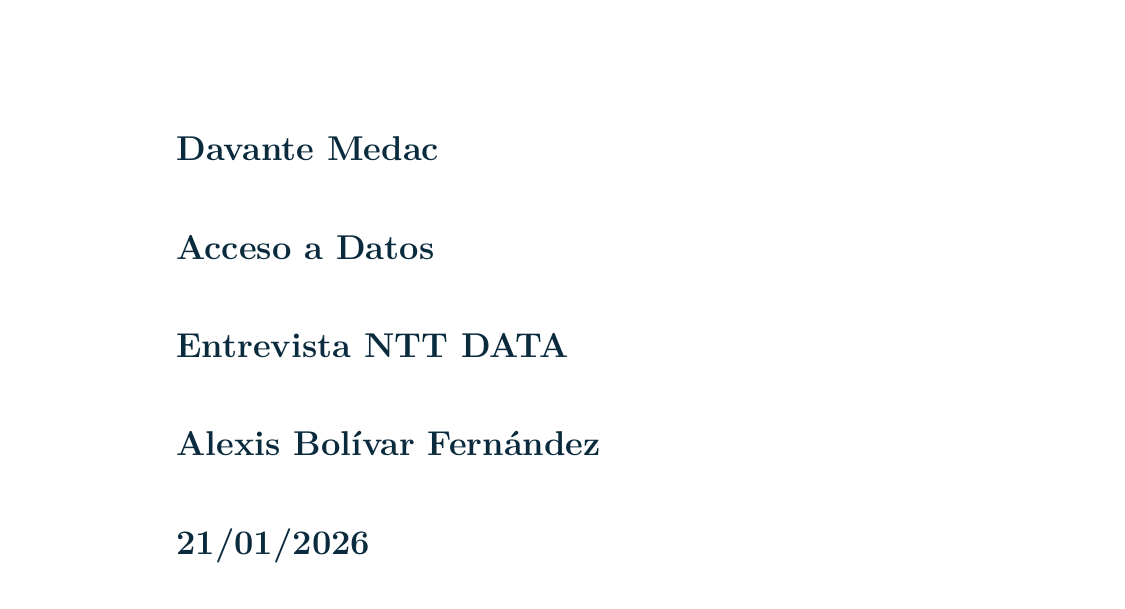
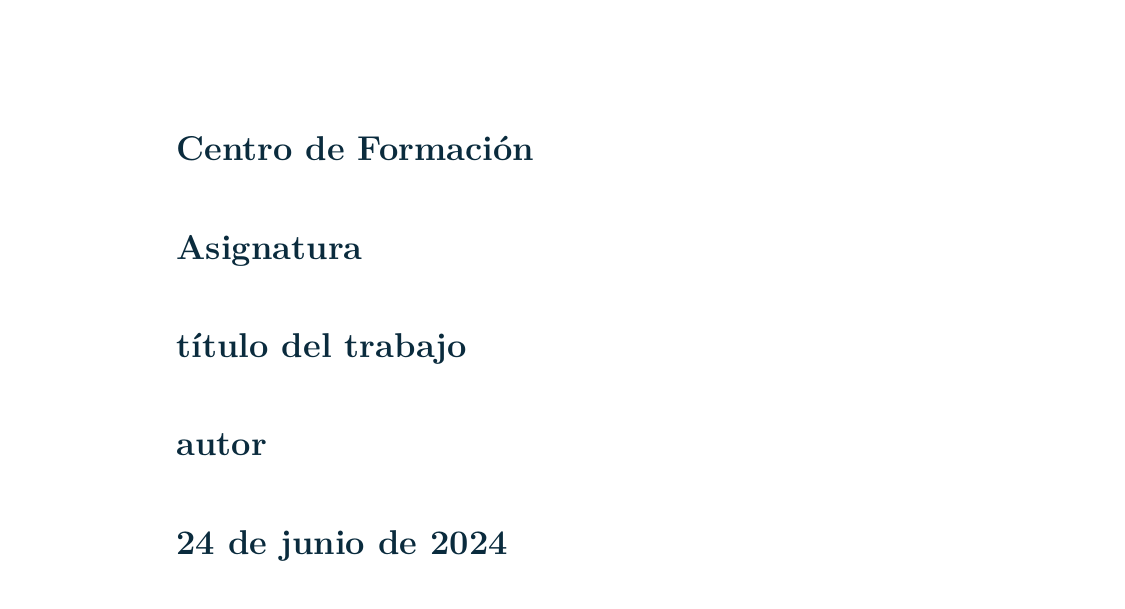
Before and after one commit to carlosaranceg-web/APA7_VSCode, a LaTeX paper (main.tex, which reads tex/00-portada-davante.tex): part of page 1 of 7, cut at the place of the change. Compiled offline with pdfLaTeX.

Commit message:
commit ini

```diff
--- a/tex/00-portada-davante.tex
+++ b/tex/00-portada-davante.tex
@@ -2,17 +2,20 @@
 % Portada estilo Davante/MEDAC (extra) - configurable
 % =========================
 
-% -------- CONFIG (cambia esto) --------
-\newcommand{\DavanteCentro}{Davante Medac}
-\newcommand{\DavanteAsignatura}{Acceso a Datos}
-\newcommand{\DavanteTrabajo}{Entrevista NTT DATA}
-\newcommand{\DavanteAutor}{Alexis Bolívar Fernández}
-\newcommand{\DavanteFecha}{21/01/2026}
+% -------- CONFIG (configurable de la portada) --------
+\newcommand{\DavanteCentro}{Centro de Formación}
+\newcommand{\DavanteAsignatura}{Asignatura}
+\newcommand{\DavanteTrabajo}{título del trabajo}
+\newcommand{\DavanteAutor}{autor}
+\newcommand{\DavanteFecha}{24 de junio de 2024}
+%\newcommand{\DavanteFecha}{\today} %fecha automática
+% -----------------------------------------------------
 
-% Logo Davante
+
+% Logo
 \newcommand{\DavanteLogo}{img/logo.png}
 
-% Colores aproximados del modelo
+% Colores aproximados del modelo (Davante)
 \definecolor{DavanteTeal}{HTML}{12B3A6}
 \definecolor{DavanteNavy}{HTML}{0A2B3D}
 % -------------------------------------
```
Also changed, not shown: main.tex (+1 -1 lines), 11 other files.
